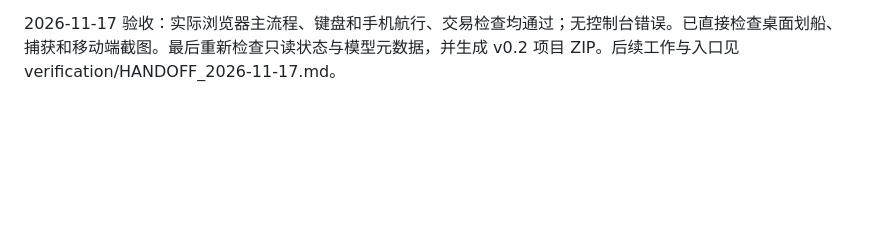
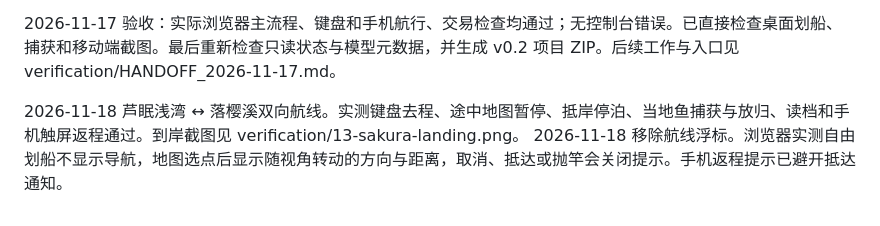
Before and after one commit to Qisi3344/huayue-ting, a Markdown page: progress.md, the part around the change. Rendered like a GitHub page; blank space fills up the shorter version.

```diff
--- a/progress.md
+++ b/progress.md
@@ -11,3 +11,6 @@ Original prompt: Hermes 里的小船钓鱼项目中途中断，继续原有工
 2026-11-17 验收：实际浏览器主流程、键盘和手机航行、交易检查均通过；无控制台错误。已直接检查桌面划船、捕获和移动端截图。最后重新检查只读状态与模型元数据，并生成 v0.2 项目 ZIP。后续工作与入口见 verification/HANDOFF_2026-11-17.md。
 
 2026-11-17 验收：实际浏览器主流程、键盘和手机航行、交易检查均通过；无控制台错误。已直接检查桌面划船、捕获和移动端截图。最后重新检查只读状态与模型元数据，并生成 v0.2 项目 ZIP。后续工作与入口见 verification/HANDOFF_2026-11-17.md。
+
+2026-11-18 芦眠浅湾 ↔ 落樱溪双向航线。实测键盘去程、途中地图暂停、抵岸停泊、当地鱼捕获与放归、读档和手机触屏返程通过。到岸截图见 verification/13-sakura-landing.png。
+2026-11-18 移除航线浮标。浏览器实测自由划船不显示导航，地图选点后显示随视角转动的方向与距离，取消、抵达或抛竿会关闭提示。手机返程提示已避开抵达通知。
```
Also changed, not shown: README.md (+2 -0 lines), verification/13-sakura-landing.png (added), verification/14-sakura-navigation.png (added), verification/15-mobile-navigation.png (added), 8 other files.
